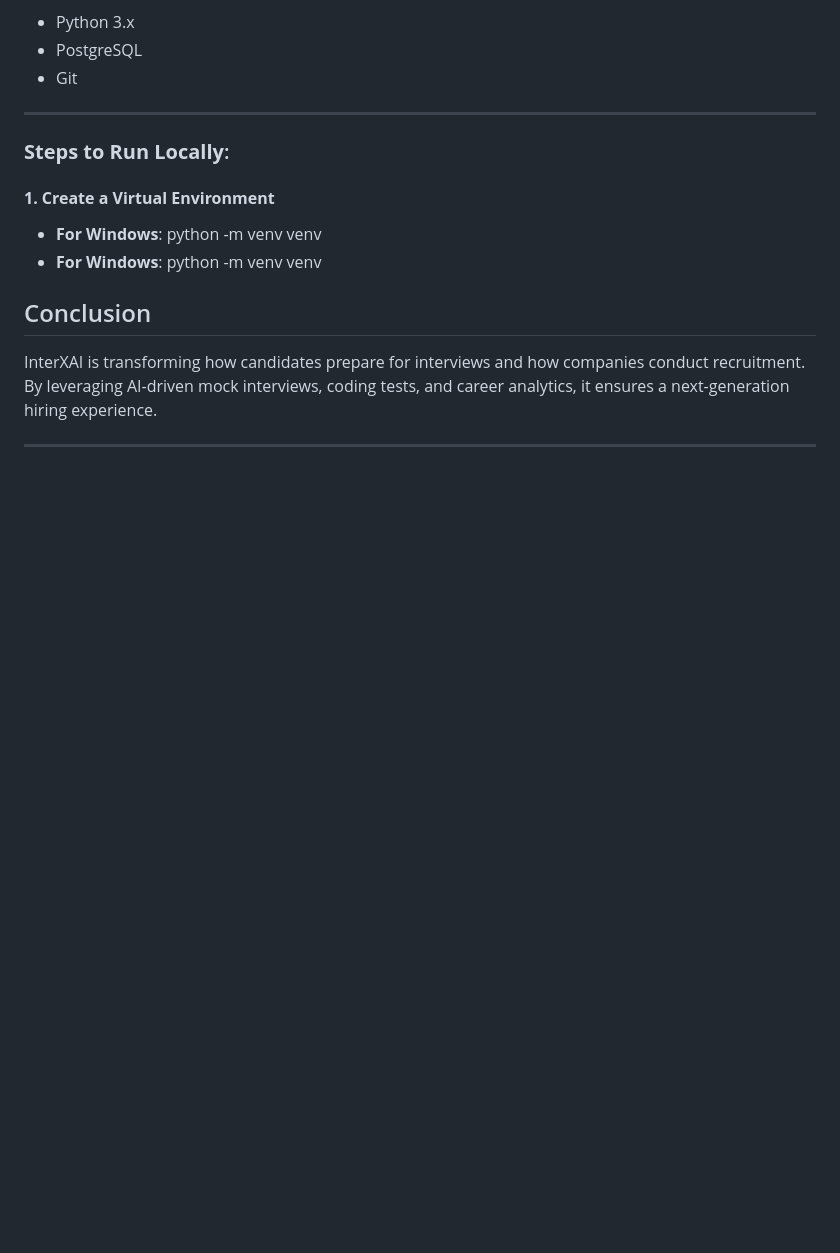
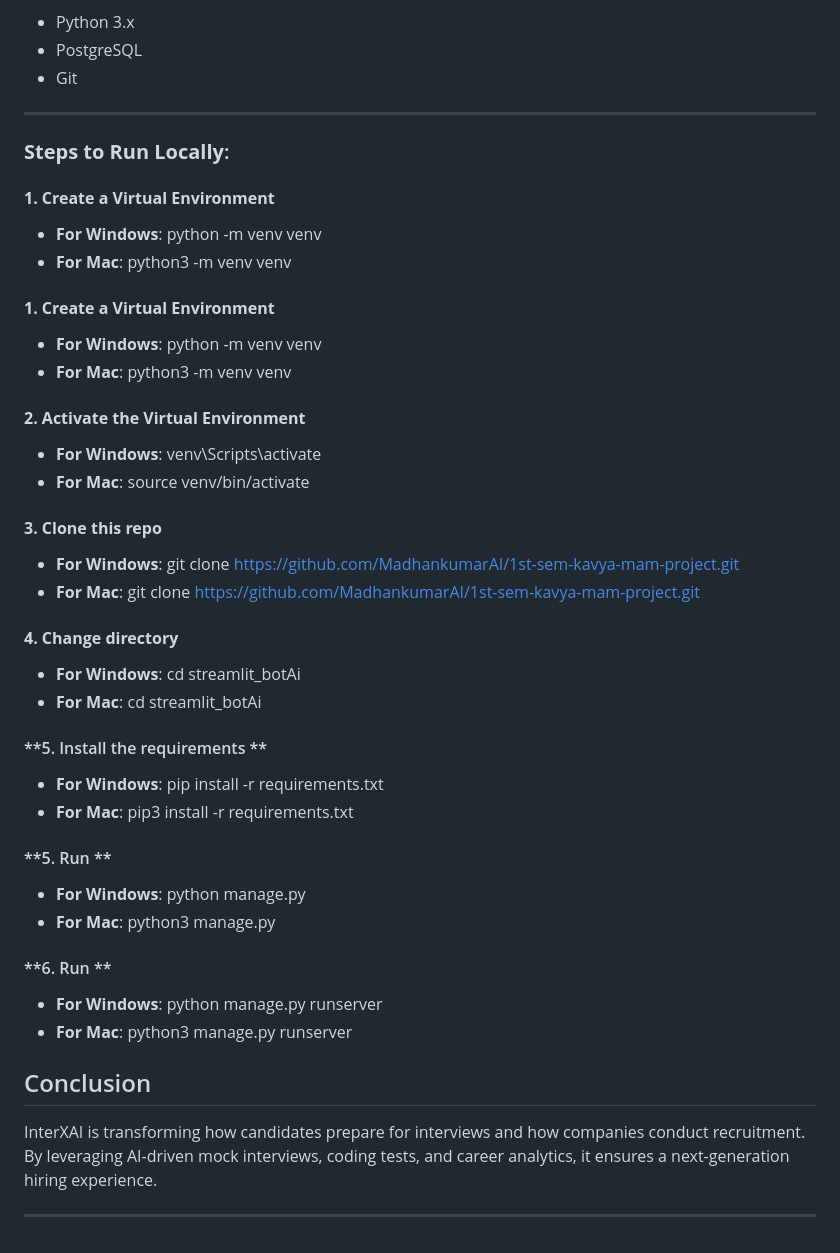
Before and after one commit to MadhankumarAI/1st-sem-kavya-mam-project, a Markdown page: readme.md, the part around the change. Rendered like a GitHub page; blank space fills up the shorter version.

```diff
--- a/readme.md
+++ b/readme.md
@@ -201,7 +201,49 @@ Before starting, make sure you have the following installed on your machine:
 #### **1. Create a Virtual Environment**
 
 - **For Windows**: python -m venv venv
+- **For Mac**: python3 -m venv venv
+
+
+#### **1. Create a Virtual Environment**
+
 - **For Windows**: python -m venv venv
+- **For Mac**: python3 -m venv venv
+
+
+#### **2. Activate the Virtual Environment**
+
+- **For Windows**: venv\Scripts\activate
+- **For Mac**: source venv/bin/activate
+
+
+#### **3. Clone this repo**
+
+- **For Windows**: git clone https://github.com/MadhankumarAI/1st-sem-kavya-mam-project.git
+- **For Mac**: git clone https://github.com/MadhankumarAI/1st-sem-kavya-mam-project.git
+
+
+#### **4. Change directory**
+
+- **For Windows**: cd streamlit_botAi
+- **For Mac**: cd streamlit_botAi
+
+
+#### **5. Install the requirements **
+
+- **For Windows**: pip install -r requirements.txt
+- **For Mac**: pip3 install -r requirements.txt
+
+
+#### **5. Run **
+
+- **For Windows**: python manage.py
+- **For Mac**: python3 manage.py
+
+
+#### **6. Run **
+
+- **For Windows**: python manage.py runserver
+- **For Mac**: python3 manage.py runserver
 
 
 
```
